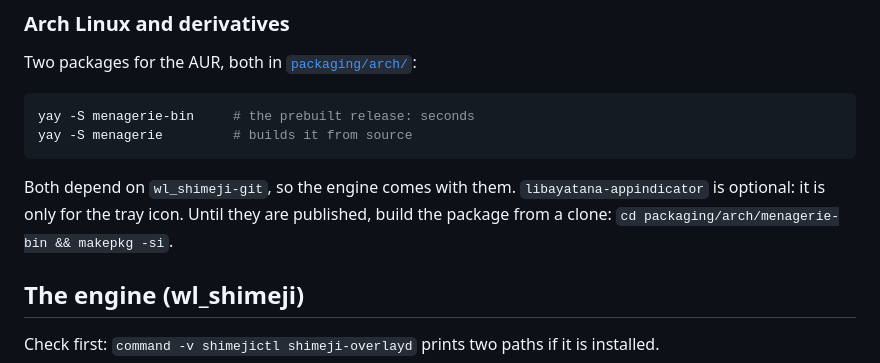
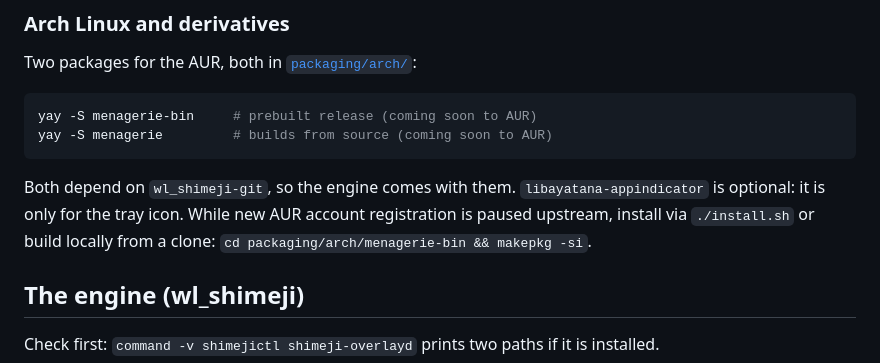
Before and after one commit to kyzmapiratov/Menagerie, a Markdown page: docs/install.md, the part around the change. Drawn GitHub-style.

Commit message:
docs: mark AUR install commands as coming soon and note registration pause
Add explicit '(AUR coming soon)' notice to `yay -S menagerie-bin` in README.md
and docs/install.md, noting that new AUR account creation is temporarily
paused upstream, while keeping alternative installation methods clear.

````diff
--- a/docs/install.md
+++ b/docs/install.md
@@ -151,12 +151,11 @@ black window, or `EGL` errors in the terminal). If it does, start it with
 Two packages for the AUR, both in [`packaging/arch/`](../packaging/arch):
 
 ```bash
-yay -S menagerie-bin     # the prebuilt release: seconds
-yay -S menagerie         # builds it from source
+yay -S menagerie-bin     # prebuilt release (coming soon to AUR)
+yay -S menagerie         # builds from source (coming soon to AUR)
 ```
 
-Both depend on `wl_shimeji-git`, so the engine comes with them. `libayatana-appindicator` is optional: it is only for the tray icon. Until they are published, build the
-package from a clone: `cd packaging/arch/menagerie-bin && makepkg -si`.
+Both depend on `wl_shimeji-git`, so the engine comes with them. `libayatana-appindicator` is optional: it is only for the tray icon. While new AUR account registration is paused upstream, install via `./install.sh` or build locally from a clone: `cd packaging/arch/menagerie-bin && makepkg -si`.
 
 ## The engine (wl_shimeji)
 
````
Also changed, not shown: README.md (+1 -1 lines).
